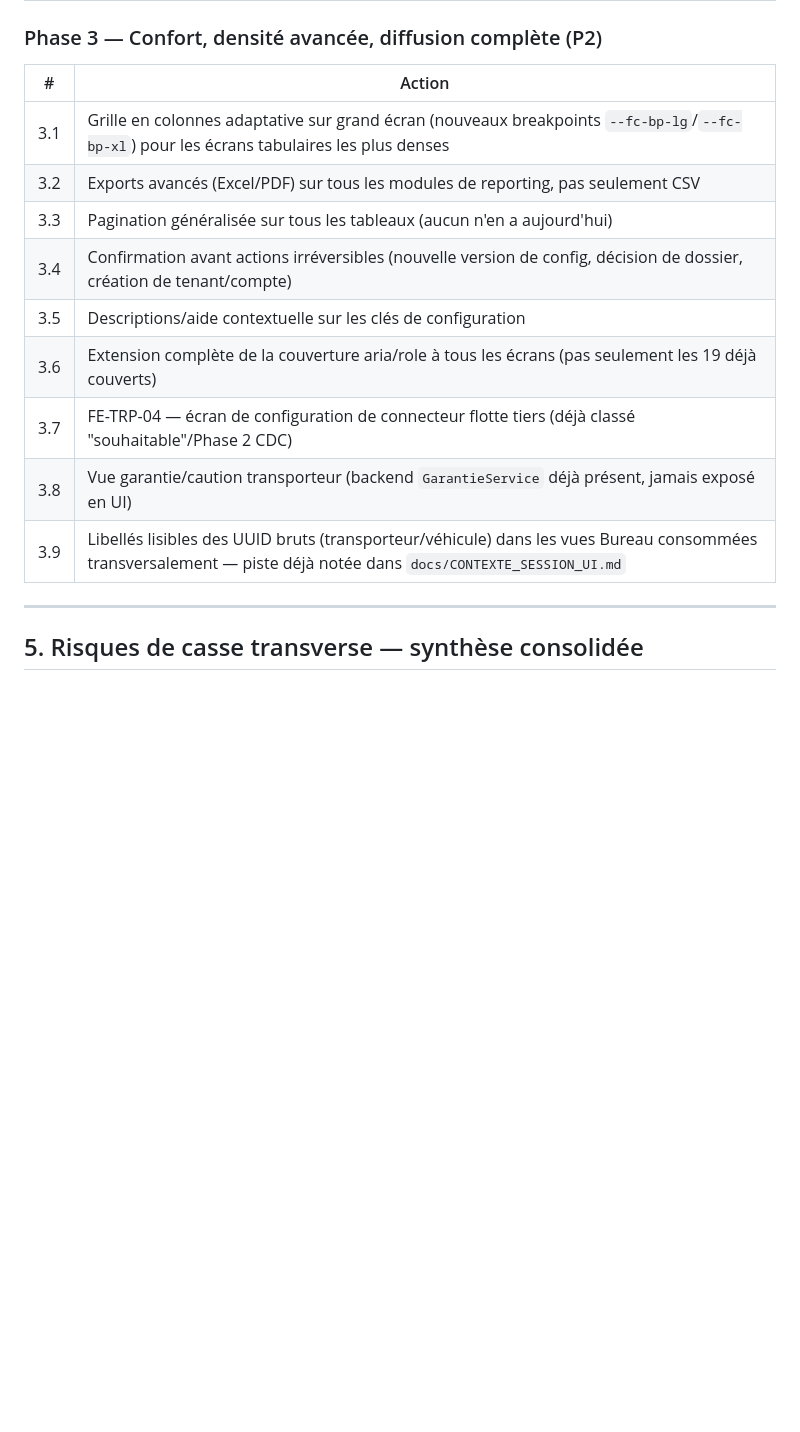
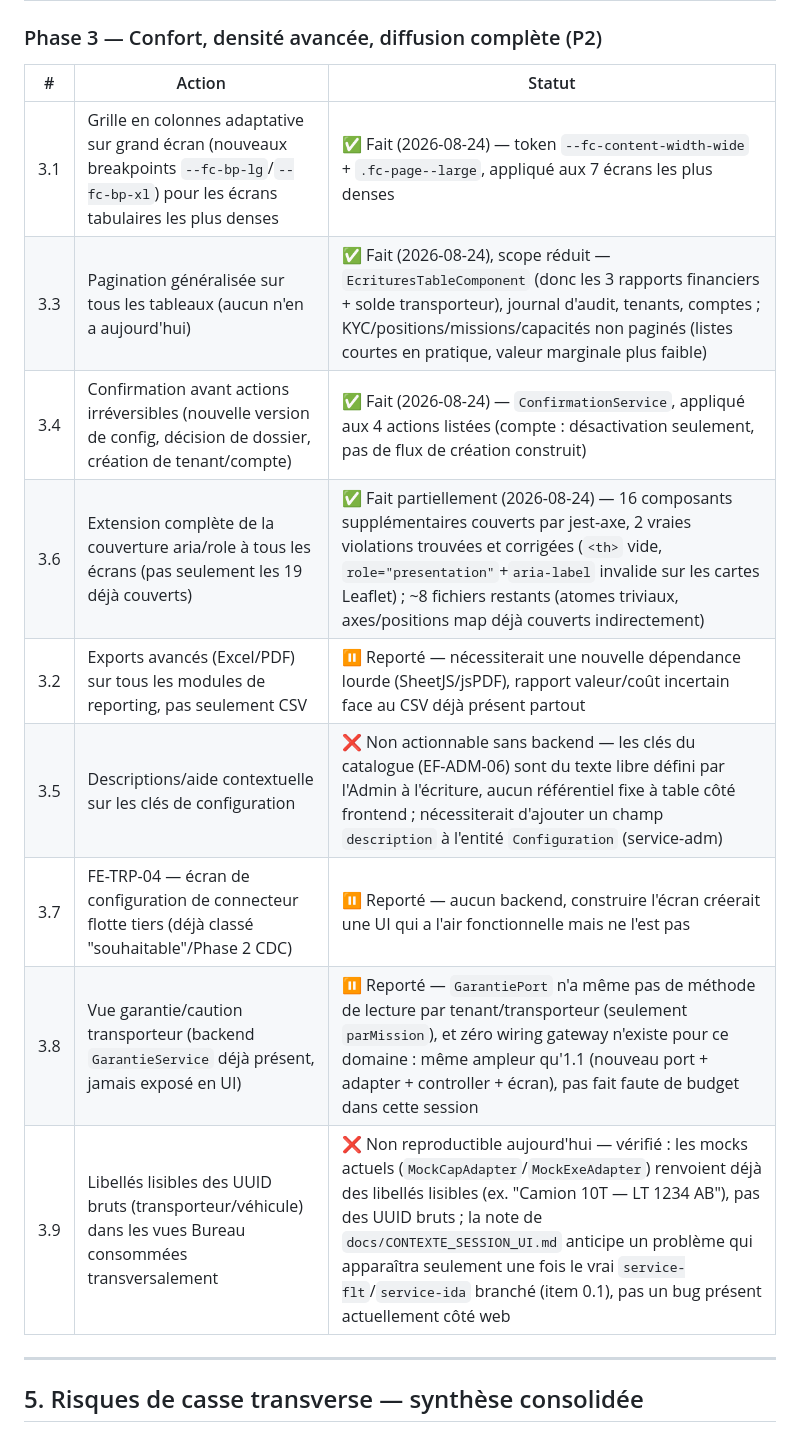
Before and after one commit to mourad055/fretcorridor, a Markdown page: docs/AUDIT_ROADMAP_Backoffice_Web_2026-08-23.md, the part around the change. Drawn GitHub-style; blank space fills up the shorter version.

Commit message:
docs(web): cloture la Phase 3 -- 4/9 items faits, 5 reportes avec raison
3.1/3.3/3.4/3.6 faits (2026-08-24). 3.5 et 3.9 non actionnables en
l'etat (backend/donnees manquantes, verifie plutot que suppose). 3.2
(exports Excel/PDF), 3.7 (connecteur flotte tiers, aucun backend) et
3.8 (garantie transporteur, aucun wiring gateway) reportes -- ampleur
comparable a un nouveau chantier plein-pile, pas fait faute de budget
dans cette session.

```diff
--- a/docs/AUDIT_ROADMAP_Backoffice_Web_2026-08-23.md
+++ b/docs/AUDIT_ROADMAP_Backoffice_Web_2026-08-23.md
@@ -135,17 +135,17 @@ Rien ici n'est visible du grand public mais tout le reste en dépend.
 
 ### Phase 3 — Confort, densité avancée, diffusion complète (P2)
 
-| # | Action |
-|---|---|
-| 3.1 | Grille en colonnes adaptative sur grand écran (nouveaux breakpoints `--fc-bp-lg`/`--fc-bp-xl`) pour les écrans tabulaires les plus denses |
-| 3.2 | Exports avancés (Excel/PDF) sur tous les modules de reporting, pas seulement CSV |
-| 3.3 | Pagination généralisée sur tous les tableaux (aucun n'en a aujourd'hui) |
-| 3.4 | Confirmation avant actions irréversibles (nouvelle version de config, décision de dossier, création de tenant/compte) |
-| 3.5 | Descriptions/aide contextuelle sur les clés de configuration |
-| 3.6 | Extension complète de la couverture aria/role à tous les écrans (pas seulement les 19 déjà couverts) |
-| 3.7 | FE-TRP-04 — écran de configuration de connecteur flotte tiers (déjà classé "souhaitable"/Phase 2 CDC) |
-| 3.8 | Vue garantie/caution transporteur (backend `GarantieService` déjà présent, jamais exposé en UI) |
-| 3.9 | Libellés lisibles des UUID bruts (transporteur/véhicule) dans les vues Bureau consommées transversalement — piste déjà notée dans `docs/CONTEXTE_SESSION_UI.md` |
+| # | Action | Statut |
+|---|---|---|
+| 3.1 | Grille en colonnes adaptative sur grand écran (nouveaux breakpoints `--fc-bp-lg`/`--fc-bp-xl`) pour les écrans tabulaires les plus denses | ✅ Fait (2026-08-24) — token `--fc-content-width-wide` + `.fc-page--large`, appliqué aux 7 écrans les plus denses |
+| 3.3 | Pagination généralisée sur tous les tableaux (aucun n'en a aujourd'hui) | ✅ Fait (2026-08-24), scope réduit — `EcrituresTableComponent` (donc les 3 rapports financiers + solde transporteur), journal d'audit, tenants, comptes ; KYC/positions/missions/capacités non paginés (listes courtes en pratique, valeur marginale plus faible) |
+| 3.4 | Confirmation avant actions irréversibles (nouvelle version de config, décision de dossier, création de tenant/compte) | ✅ Fait (2026-08-24) — `ConfirmationService`, appliqué aux 4 actions listées (compte : désactivation seulement, pas de flux de création construit) |
+| 3.6 | Extension complète de la couverture aria/role à tous les écrans (pas seulement les 19 déjà couverts) | ✅ Fait partiellement (2026-08-24) — 16 composants supplémentaires couverts par jest-axe, 2 vraies violations trouvées et corrigées (`<th>` vide, `role="presentation"`+`aria-label` invalide sur les cartes Leaflet) ; ~8 fichiers restants (atomes triviaux, axes/positions map déjà couverts indirectement) |
+| 3.2 | Exports avancés (Excel/PDF) sur tous les modules de reporting, pas seulement CSV | ⏸️ Reporté — nécessiterait une nouvelle dépendance lourde (SheetJS/jsPDF), rapport valeur/coût incertain face au CSV déjà présent partout |
+| 3.5 | Descriptions/aide contextuelle sur les clés de configuration | ❌ Non actionnable sans backend — les clés du catalogue (EF-ADM-06) sont du texte libre défini par l'Admin à l'écriture, aucun référentiel fixe à table côté frontend ; nécessiterait d'ajouter un champ `description` à l'entité `Configuration` (service-adm) |
+| 3.7 | FE-TRP-04 — écran de configuration de connecteur flotte tiers (déjà classé "souhaitable"/Phase 2 CDC) | ⏸️ Reporté — aucun backend, construire l'écran créerait une UI qui a l'air fonctionnelle mais ne l'est pas |
+| 3.8 | Vue garantie/caution transporteur (backend `GarantieService` déjà présent, jamais exposé en UI) | ⏸️ Reporté — `GarantiePort` n'a même pas de méthode de lecture par tenant/transporteur (seulement `parMission`), et zéro wiring gateway n'existe pour ce domaine : même ampleur qu'1.1 (nouveau port + adapter + controller + écran), pas fait faute de budget dans cette session |
+| 3.9 | Libellés lisibles des UUID bruts (transporteur/véhicule) dans les vues Bureau consommées transversalement | ❌ Non reproductible aujourd'hui — vérifié : les mocks actuels (`MockCapAdapter`/`MockExeAdapter`) renvoient déjà des libellés lisibles (ex. "Camion 10T — LT 1234 AB"), pas des UUID bruts ; la note de `docs/CONTEXTE_SESSION_UI.md` anticipe un problème qui apparaîtra seulement une fois le vrai `service-flt`/`service-ida` branché (item 0.1), pas un bug présent actuellement côté web |
 
 ---
 
```
